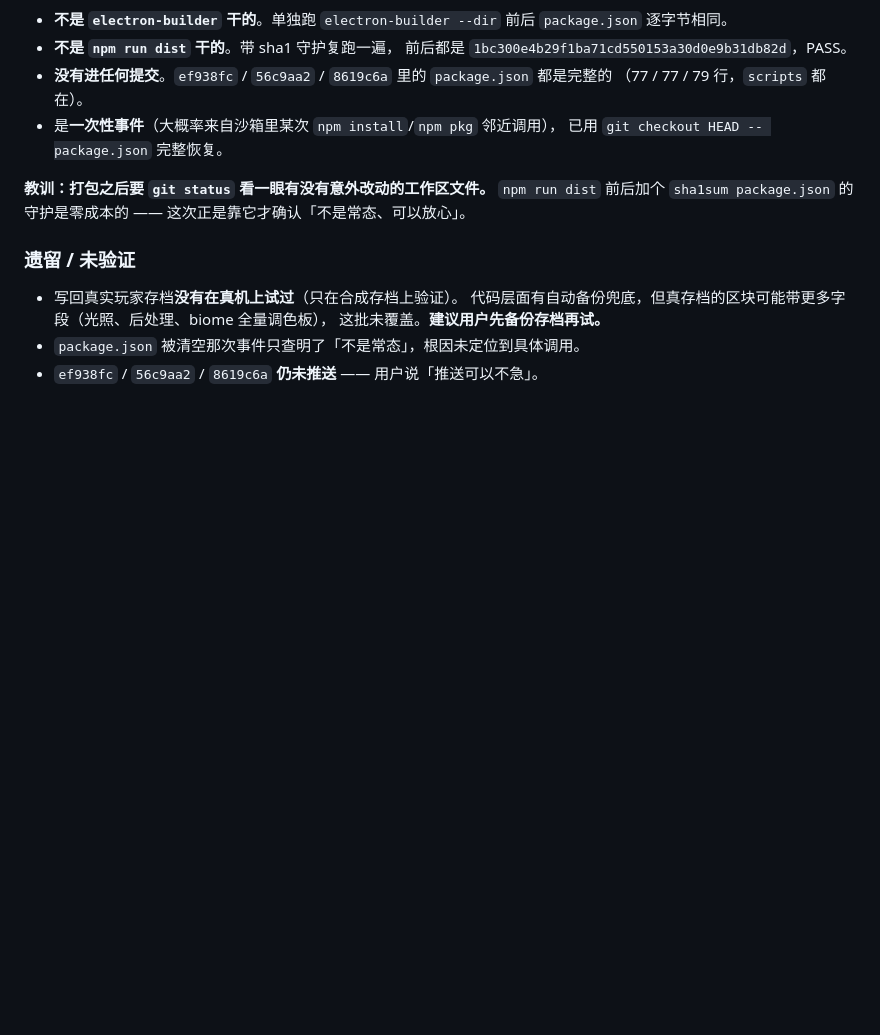
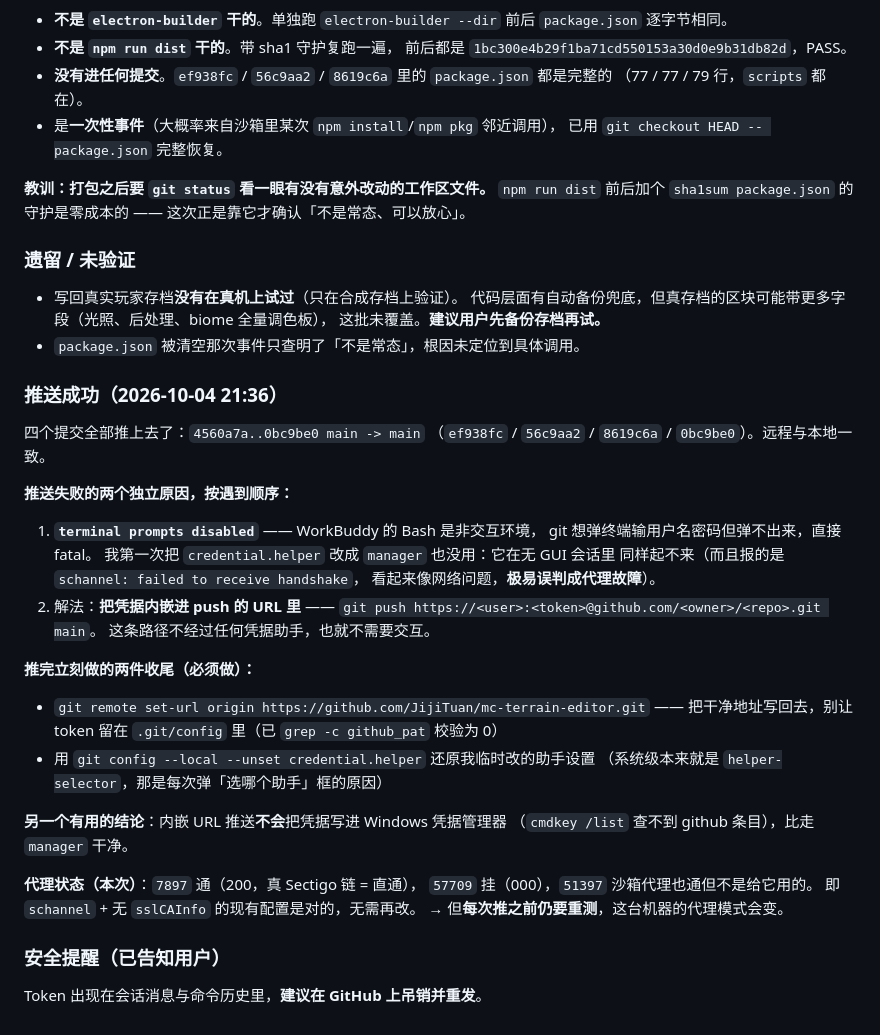
Before and after one commit to JijiTuan/mc-terrain-editor, a Markdown page: .workbuddy/memory/2026-10-04.md, the part around the change. Drawn GitHub-style; blank space fills up the shorter version.

Commit message:
笔记：记录推送成功与凭据处理方式
- 四个提交已推送（4560a7a..0bc9be0 main -> main）
- 记录非交互环境下凭据窗口弹不出的两个坑及其解法（内嵌 URL）
- 记录推完必做的收尾：remote 还原、unset credential.helper、校验无明文 token

```diff
--- a/.workbuddy/memory/2026-10-04.md
+++ b/.workbuddy/memory/2026-10-04.md
@@ -730,4 +730,37 @@ npm run build              → 39 模块，world-save 独立 chunk 10.66 kB
   代码层面有自动备份兜底，但真存档的区块可能带更多字段（光照、后处理、biome 全量调色板），
   这批未覆盖。**建议用户先备份存档再试。**
 - `package.json` 被清空那次事件只查明了「不是常态」，根因未定位到具体调用。
-- `ef938fc` / `56c9aa2` / `8619c6a` **仍未推送** —— 用户说「推送可以不急」。
+
+### 推送成功（2026-10-04 21:36）
+
+四个提交全部推上去了：`4560a7a..0bc9be0 main -> main`
+（`ef938fc` / `56c9aa2` / `8619c6a` / `0bc9be0`）。远程与本地一致。
+
+**推送失败的两个独立原因，按遇到顺序：**
+
+1. **`terminal prompts disabled`** —— WorkBuddy 的 Bash 是非交互环境，
+   git 想弹终端输用户名密码但弹不出来，直接 fatal。
+   我第一次把 `credential.helper` 改成 `manager` 也没用：它在无 GUI 会话里
+   同样起不来（而且报的是 `schannel: failed to receive handshake`，
+   看起来像网络问题，**极易误判成代理故障**）。
+2. 解法：**把凭据内嵌进 push 的 URL 里** ——
+   `git push https://<user>:<token>@github.com/<owner>/<repo>.git main`。
+   这条路径不经过任何凭据助手，也就不需要交互。
+
+**推完立刻做的两件收尾（必须做）：**
+- `git remote set-url origin https://github.com/JijiTuan/mc-terrain-editor.git`
+  —— 把干净地址写回去，别让 token 留在 `.git/config` 里（已 `grep -c github_pat` 校验为 0）
+- 用 `git config --local --unset credential.helper` 还原我临时改的助手设置
+  （系统级本来就是 `helper-selector`，那是每次弹「选哪个助手」框的原因）
+
+**另一个有用的结论**：内嵌 URL 推送**不会**把凭据写进 Windows 凭据管理器
+（`cmdkey /list` 查不到 github 条目），比走 `manager` 干净。
+
+**代理状态（本次）**：`7897` 通（200，真 Sectigo 链 = 直通），
+`57709` 挂（000），`51397` 沙箱代理也通但不是给它用的。
+即 `schannel` + 无 `sslCAInfo` 的现有配置是对的，无需再改。
+→ 但**每次推之前仍要重测**，这台机器的代理模式会变。
+
+### 安全提醒（已告知用户）
+
+Token 出现在会话消息与命令历史里，**建议在 GitHub 上吊销并重发**。
```
Also changed, not shown: .workbuddy/memory/MEMORY.md (+12 -0 lines).
